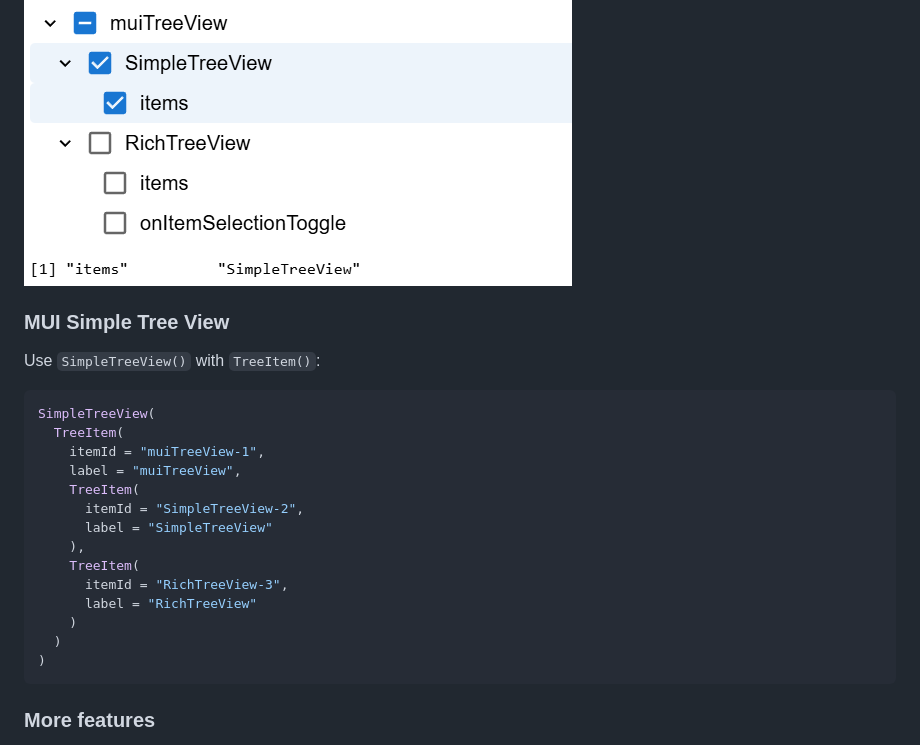
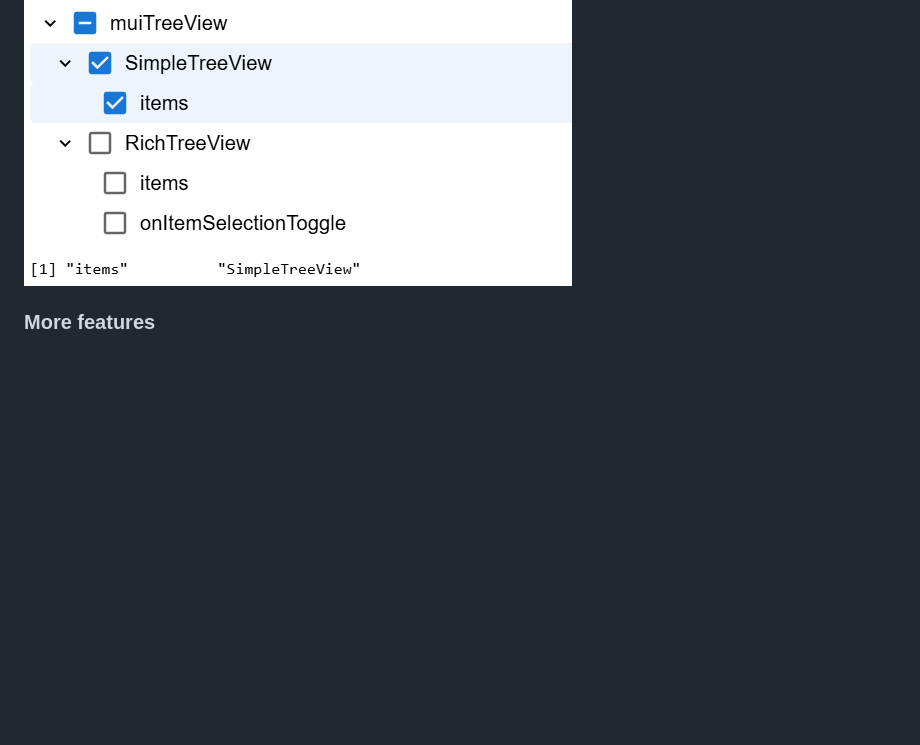
Before and after one commit to lgnbhl/muiTreeView, a Markdown page: README.md, the part around one of its changes. Drawn GitHub-style; blank space fills up the shorter version.

````diff
--- a/README.md
+++ b/README.md
@@ -317,27 +355,6 @@ shinyApp(ui, server)
 
 <img src="man/figures/itemMultipleClicked.png" alt="multiple clicked" style="padding:1px;border:thin solid black;"/>
 
-### MUI Simple Tree View
-
-Use `SimpleTreeView()` with `TreeItem()`:
-
-``` r
-SimpleTreeView(
-  TreeItem(
-    itemId = "muiTreeView-1",
-    label = "muiTreeView",
-    TreeItem(
-      itemId = "SimpleTreeView-2",
-      label = "SimpleTreeView"
-    ),
-    TreeItem(
-      itemId = "RichTreeView-3",
-      label = "RichTreeView"
-    )
-  )
-)
-```
-
 ### More features
 
 Explore the [official MUI Tree View
````
Also changed, not shown: other parts of README.md (+42 -4 lines), man/figures/simpleTreeView.png (added), 1 other file.
